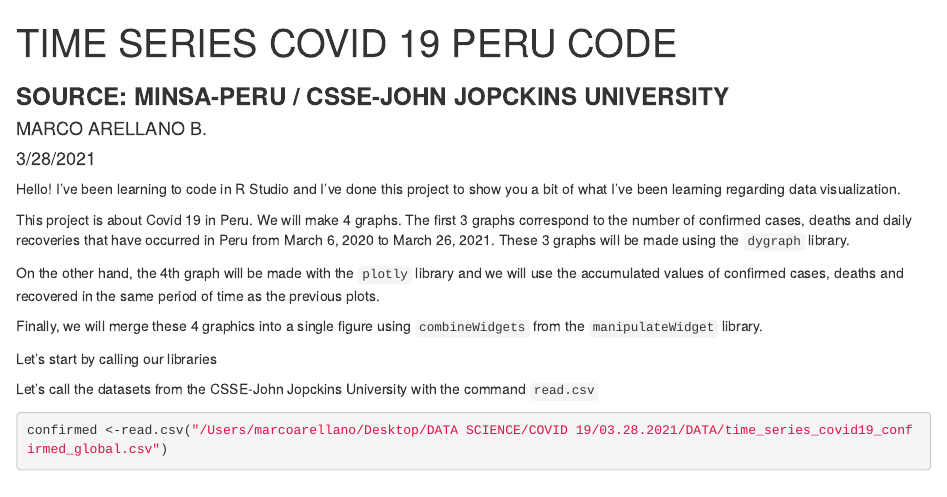
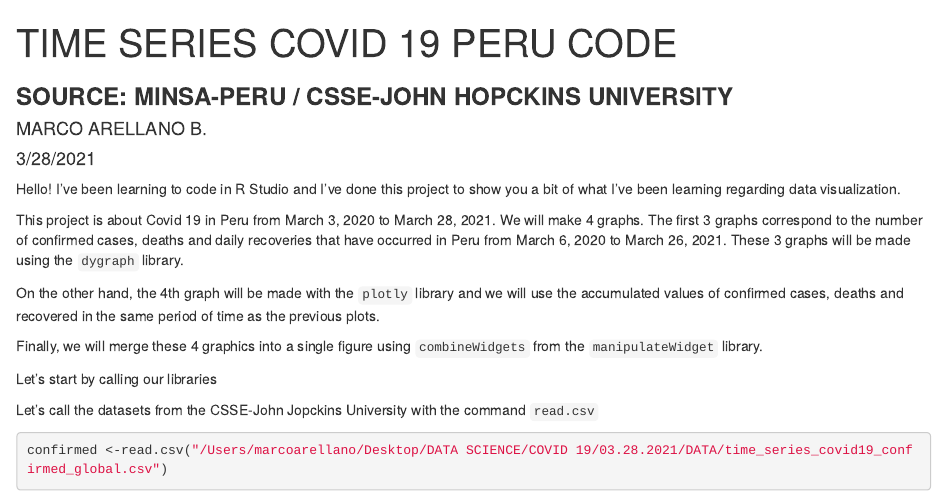
Before and after one commit to marellanob/Time_Series_Covid19_Peru, an R Markdown document (Time_Series_Covid19_Peru.Rmd): the page in a window 1100 px wide, from its top. Rendered offline with R 4.5, knitr and Pandoc, with nearby package versions; some code elsewhere in the file could not run offline.

Commit message:
Update Time_Series_Covid19_Peru.Rmd

```diff
--- a/Time_Series_Covid19_Peru.Rmd
+++ b/Time_Series_Covid19_Peru.Rmd
@@ -1,6 +1,6 @@
 ---
 title: "TIME SERIES COVID 19 PERU CODE"
-subtitle: "**SOURCE: MINSA-PERU / CSSE-JOHN JOPCKINS UNIVERSITY**"
+subtitle: "**SOURCE: MINSA-PERU / CSSE-JOHN HOPCKINS UNIVERSITY**"
 author: "MARCO ARELLANO B."
 date: "3/28/2021"
 output: html_document
@@ -29,7 +29,7 @@ knitr::opts_chunk$set(cache.extra = packageVersion('tufte'))
 
 Hello! I've been learning to code in R Studio and I've done this project to show you a bit of what I've been learning regarding data visualization.
 
-This project is about Covid 19 in Peru. We will make 4 graphs. The first 3 graphs correspond to the number of confirmed cases, deaths and daily recoveries that have occurred in Peru from March 6, 2020 to March 26, 2021. These 3 graphs will be made using the `dygraph` library.
+This project is about Covid 19 in Peru from March 3, 2020 to March 28, 2021. We will make 4 graphs. The first 3 graphs correspond to the number of confirmed cases, deaths and daily recoveries that have occurred in Peru from March 6, 2020 to March 26, 2021. These 3 graphs will be made using the `dygraph` library.
 
 On the other hand, the 4th graph will be made with the `plotly` library and we will use the accumulated values of confirmed cases, deaths and recovered in the same period of time as the previous plots.
 
```
Also changed, not shown: Time_Series_Covid19_Peru.Rmd (4 more changed lines).
